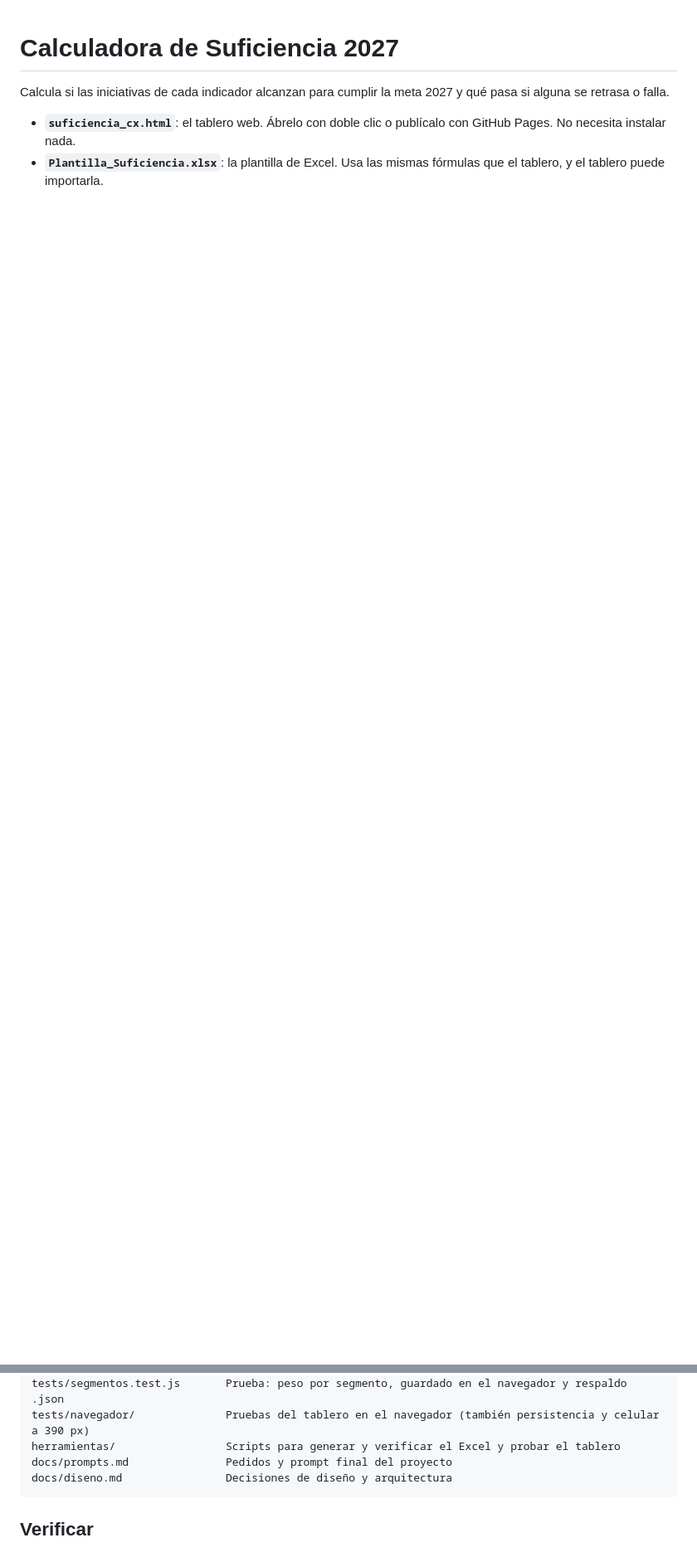
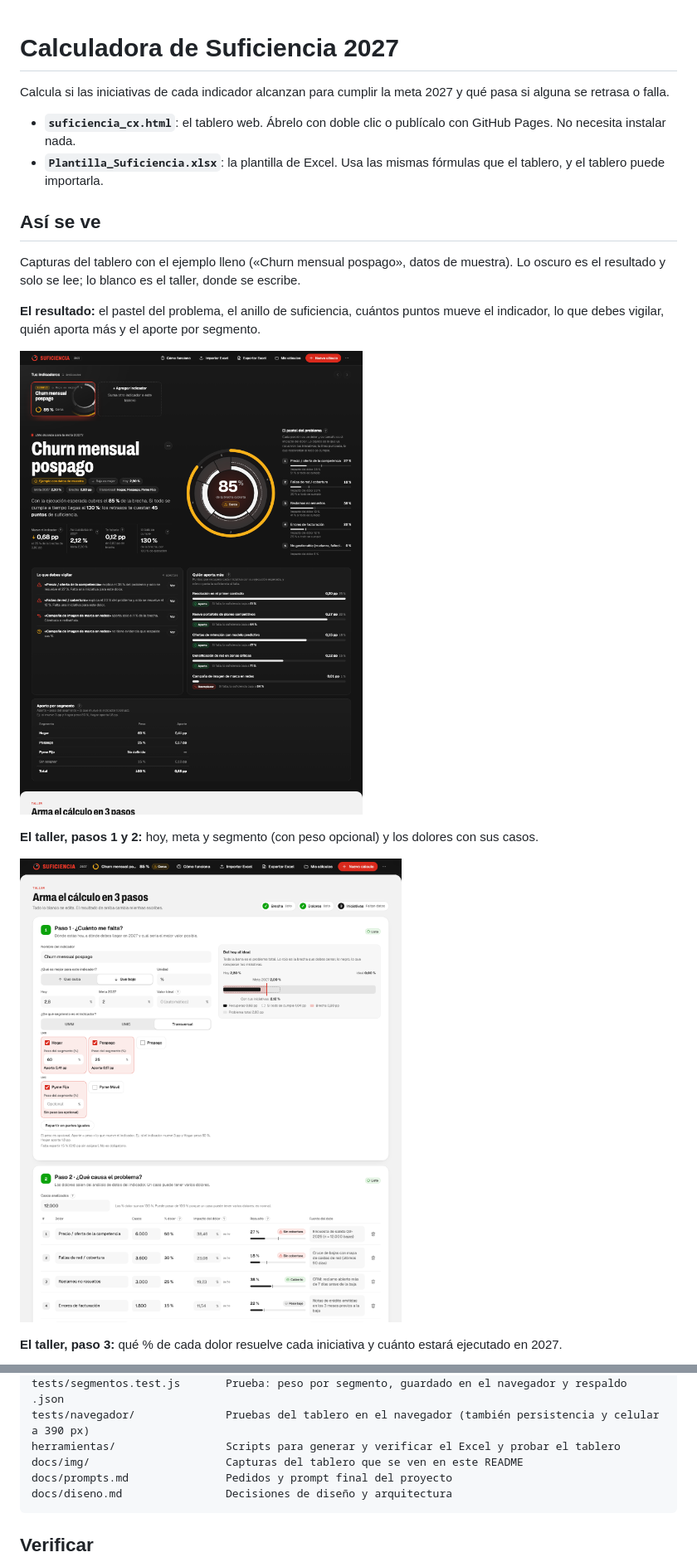
Before and after one commit to BrianBarreto93/Calculadora-de-Suficiencias, a Markdown page: README.md, 2 parts joined by grey strips. Shown at 83% size. Drawn GitHub-style; pictures changed too: docs/img/tablero-resultado.png (added), docs/img/tablero-taller.png (added); blank space fills up the shorter version.

Commit message:
Agregar capturas del tablero al README
Co-Authored-By: Claude Sonnet 5.5 <noreply@anthropic.com>

````diff
--- a/README.md
+++ b/README.md
@@ -4,3 +4,18 @@ Calcula si las iniciativas de cada indicador alcanzan para cumplir la meta 2027
 
 - **`suficiencia_cx.html`**: el tablero web. Ábrelo con doble clic o publícalo con GitHub Pages. No necesita instalar nada.
 - **`Plantilla_Suficiencia.xlsx`**: la plantilla de Excel. Usa las mismas fórmulas que el tablero, y el tablero puede importarla.
+
+## Así se ve
+
+Capturas del tablero con el ejemplo lleno («Churn mensual pospago», datos de muestra). Lo oscuro es el resultado y solo se lee; lo blanco es el taller, donde se escribe.
+
+**El resultado:** el pastel del problema, el anillo de suficiencia, cuántos puntos mueve el indicador, lo que debes vigilar, quién aporta más y el aporte por segmento.
+
+![Resultado: pastel, anillo de suficiencia, alertas, ranking de iniciativas y aporte por segmento](docs/img/tablero-resultado.png)
+
+**El taller, pasos 1 y 2:** hoy, meta y segmento (con peso opcional) y los dolores con sus casos.
+
+![Taller: paso 1 con el segmento y paso 2 con los dolores](docs/img/tablero-taller.png)
+
+**El taller, paso 3:** qué % de cada dolor resuelve cada iniciativa y cuánto estará ejecutado en 2027.
+
@@ -69,6 +91,7 @@ tests/excel.test.js           Prueba: el .xlsx se escribe bien y se vuelve a lee
 tests/segmentos.test.js       Prueba: peso por segmento, guardado en el navegador y respaldo .json
 tests/navegador/              Pruebas del tablero en el navegador (también persistencia y celular a 390 px)
 herramientas/                 Scripts para generar y verificar el Excel y probar el tablero
+docs/img/                     Capturas del tablero que se ven en este README
 docs/prompts.md               Pedidos y prompt final del proyecto
 docs/diseno.md                Decisiones de diseño y arquitectura
 ```
````
Also changed, not shown: other parts of README.md (+7 -0 lines), docs/img/tablero-iniciativas.png (added), docs/img/tablero-movil.png (added).
